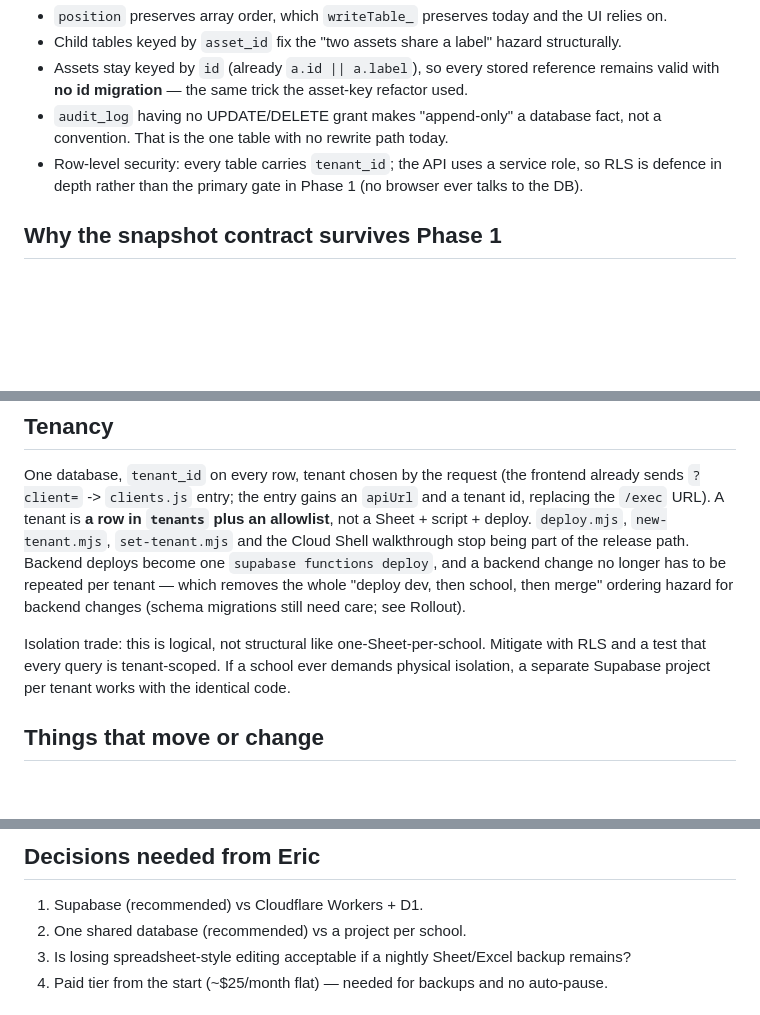
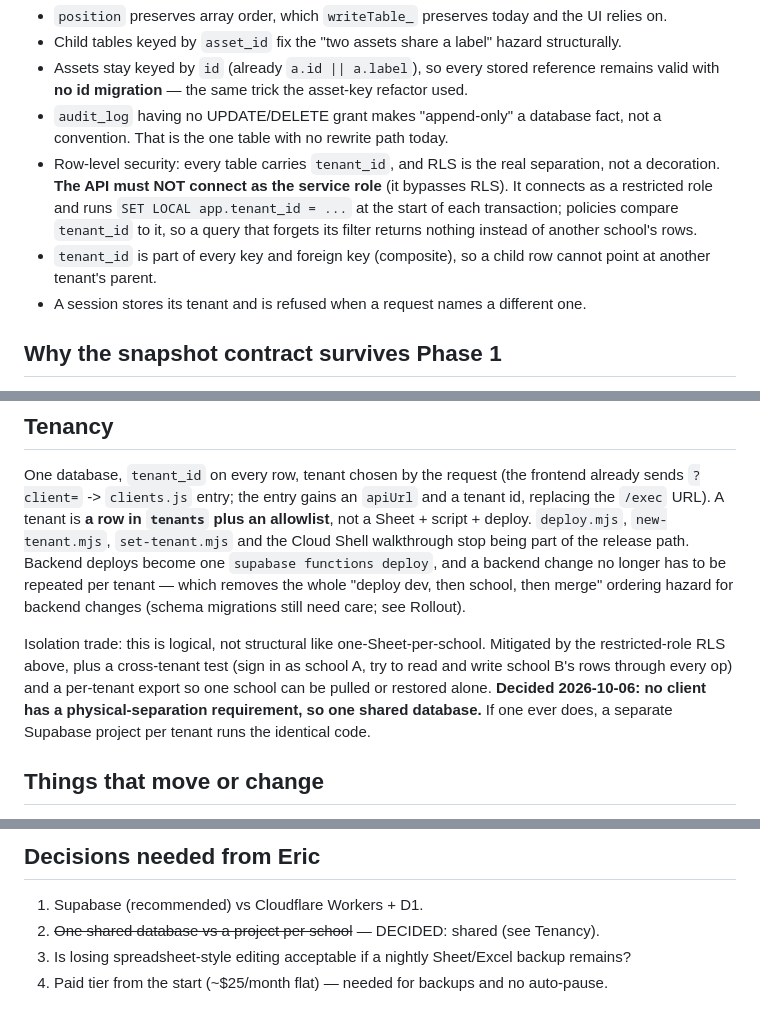
Before and after one commit to MrPip914/BCA-asset-tracker, a Markdown page: DATABASE_BACKEND_PLAN.md, 3 parts joined by grey strips. Drawn GitHub-style; blank space fills up the shorter version.

Commit message:
Plan: shared database decided; RLS via restricted role, not service role
Co-Authored-By: Claude Sonnet 5.5 <noreply@anthropic.com>
Claude-Session: https://claude.ai/code/session_01HWWugSTF3gZzWV5gQgBV19

```diff
--- a/DATABASE_BACKEND_PLAN.md
+++ b/DATABASE_BACKEND_PLAN.md
@@ -93,8 +93,14 @@ Notes:
   with **no id migration** — the same trick the asset-key refactor used.
 - `audit_log` having no UPDATE/DELETE grant makes "append-only" a database fact, not a
   convention. That is the one table with no rewrite path today.
-- Row-level security: every table carries `tenant_id`; the API uses a service role, so RLS is
-  defence in depth rather than the primary gate in Phase 1 (no browser ever talks to the DB).
+- Row-level security: every table carries `tenant_id`, and RLS is the real separation, not a
+  decoration. **The API must NOT connect as the service role** (it bypasses RLS). It connects as
+  a restricted role and runs `SET LOCAL app.tenant_id = ...` at the start of each transaction;
+  policies compare `tenant_id` to it, so a query that forgets its filter returns nothing
+  instead of another school's rows.
+- `tenant_id` is part of every key and foreign key (composite), so a child row cannot point at
+  another tenant's parent.
+- A session stores its tenant and is refused when a request names a different one.
 
 ## Why the snapshot contract survives Phase 1
 
@@ -139,9 +145,12 @@ backend change no longer has to be repeated per tenant — which removes the who
 "deploy dev, then school, then merge" ordering hazard for backend changes (schema migrations
 still need care; see Rollout).
 
-Isolation trade: this is logical, not structural like one-Sheet-per-school. Mitigate with RLS
-and a test that every query is tenant-scoped. If a school ever demands physical isolation, a
-separate Supabase project per tenant works with the identical code.
+Isolation trade: this is logical, not structural like one-Sheet-per-school. Mitigated by the
+restricted-role RLS above, plus a cross-tenant test (sign in as school A, try to read and write
+school B's rows through every op) and a per-tenant export so one school can be pulled or
+restored alone. **Decided 2026-10-06: no client has a physical-separation requirement, so one
+shared database.** If one ever does, a separate Supabase project per tenant runs the identical
+code.
 
 ## Things that move or change
 
@@ -216,7 +225,7 @@ separate Supabase project per tenant works with the identical code.
 ## Decisions needed from Eric
 
 1. Supabase (recommended) vs Cloudflare Workers + D1.
-2. One shared database (recommended) vs a project per school.
+2. ~~One shared database vs a project per school~~ — DECIDED: shared (see Tenancy).
 3. Is losing spreadsheet-style editing acceptable if a nightly Sheet/Excel backup remains?
 4. Paid tier from the start (~$25/month flat) — needed for backups and no auto-pause.
 
```
